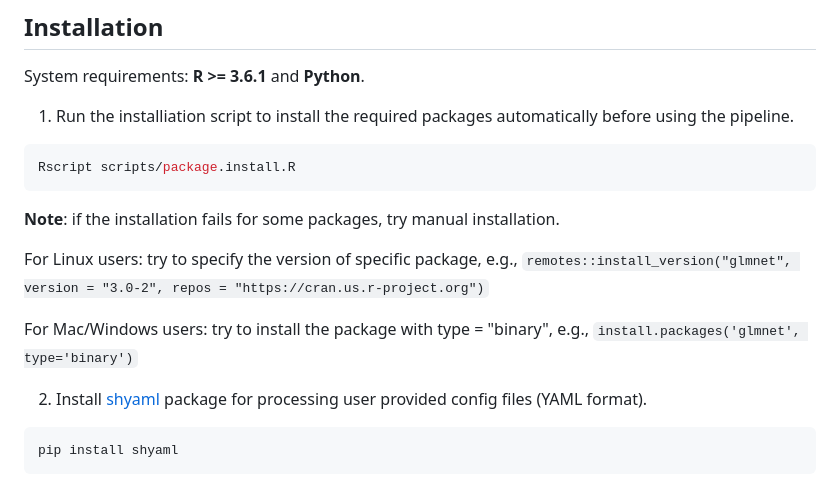
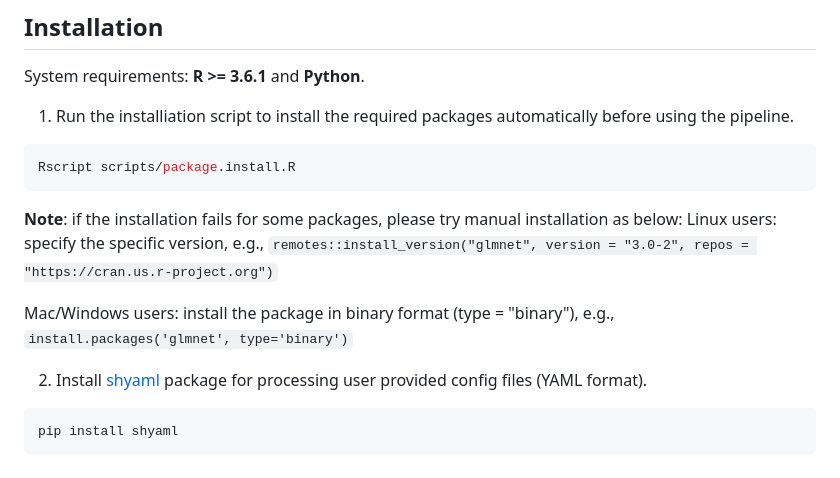
Before and after one commit to WuOmicsLab/ReProMSig, a Markdown page: README.md, the part around the change. Rendered like a GitHub page.

````diff
--- a/README.md
+++ b/README.md
@@ -23,13 +23,10 @@ System requirements: <b>R >= 3.6.1</b> and <b>Python</b>.
 ```bash
 Rscript scripts/package.install.R
 ```
-<b>Note</b>: if the installation fails for some packages, try manual installation.
+<b>Note</b>: if the installation fails for some packages, please try manual installation as below:
+Linux users: specify the specific version, e.g., `remotes::install_version("glmnet", version = "3.0-2", repos = "https://cran.us.r-project.org")`
 
-For Linux users: try to specify the version of specific package, e.g.,
-`remotes::install_version("glmnet", version = "3.0-2", repos = "https://cran.us.r-project.org")`
-
-For Mac/Windows users: try to install the package with type = "binary", e.g.,
-`install.packages('glmnet', type='binary')`
+Mac/Windows users: install the package in binary format (type = "binary"), e.g., `install.packages('glmnet', type='binary')`
 
 2) Install [shyaml](https://github.com/0k/shyaml) package for processing user provided config files (YAML format).
 ```bash
````
